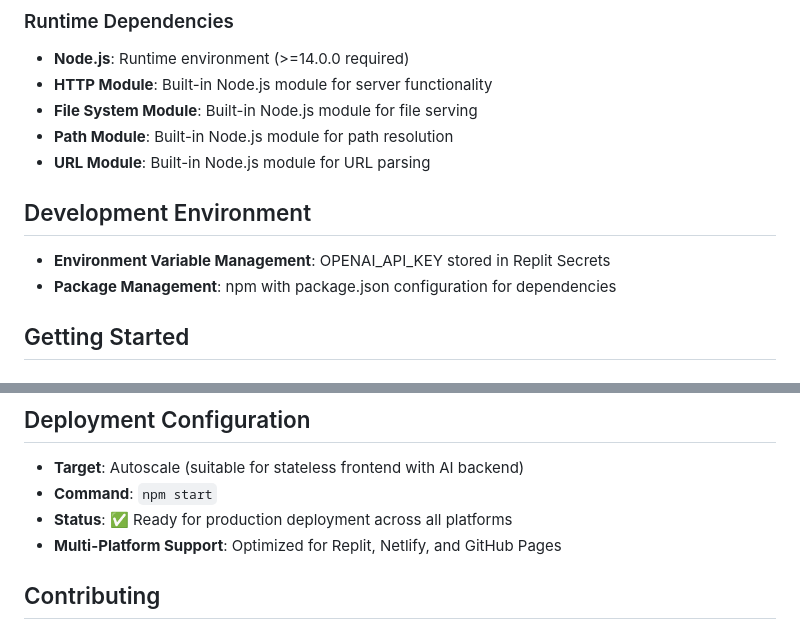
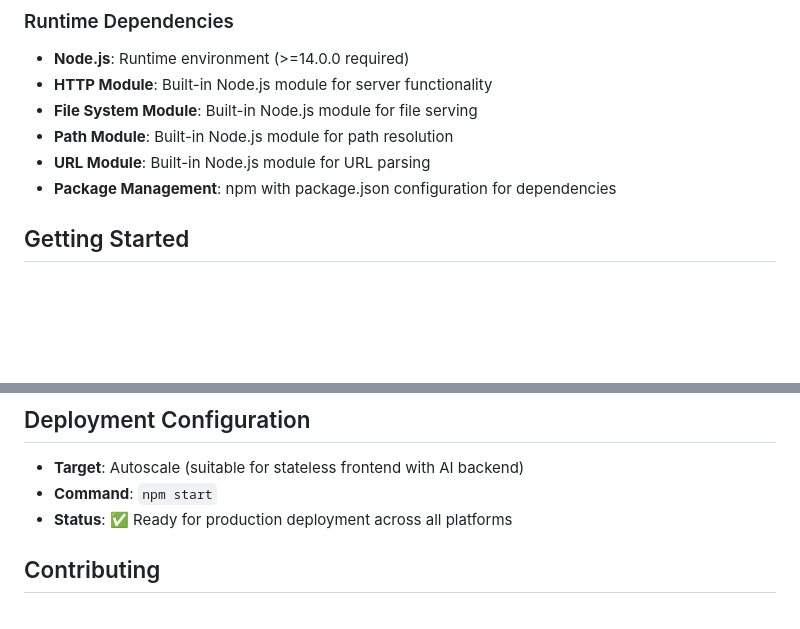
Before and after one commit to csundayivy/SDEV153, a Markdown page: README.md, 2 parts joined by grey strips. Drawn GitHub-style; blank space fills up the shorter version.

```diff
--- a/README.md
+++ b/README.md
@@ -145,9 +144,6 @@ preppy-sdlc-companion/
 - **File System Module**: Built-in Node.js module for file serving
 - **Path Module**: Built-in Node.js module for path resolution
 - **URL Module**: Built-in Node.js module for URL parsing
-
-## Development Environment
-- **Environment Variable Management**: OPENAI_API_KEY stored in Replit Secrets
 - **Package Management**: npm with package.json configuration for dependencies
 
 ## Getting Started
@@ -267,7 +262,6 @@ preppy-sdlc-companion/
 - **Target**: Autoscale (suitable for stateless frontend with AI backend)
 - **Command**: `npm start`
 - **Status**: ✅ Ready for production deployment across all platforms
-- **Multi-Platform Support**: Optimized for Replit, Netlify, and GitHub Pages
 
 ## Contributing
 
```
Also changed, not shown: other parts of README.md (+5 -7 lines).
